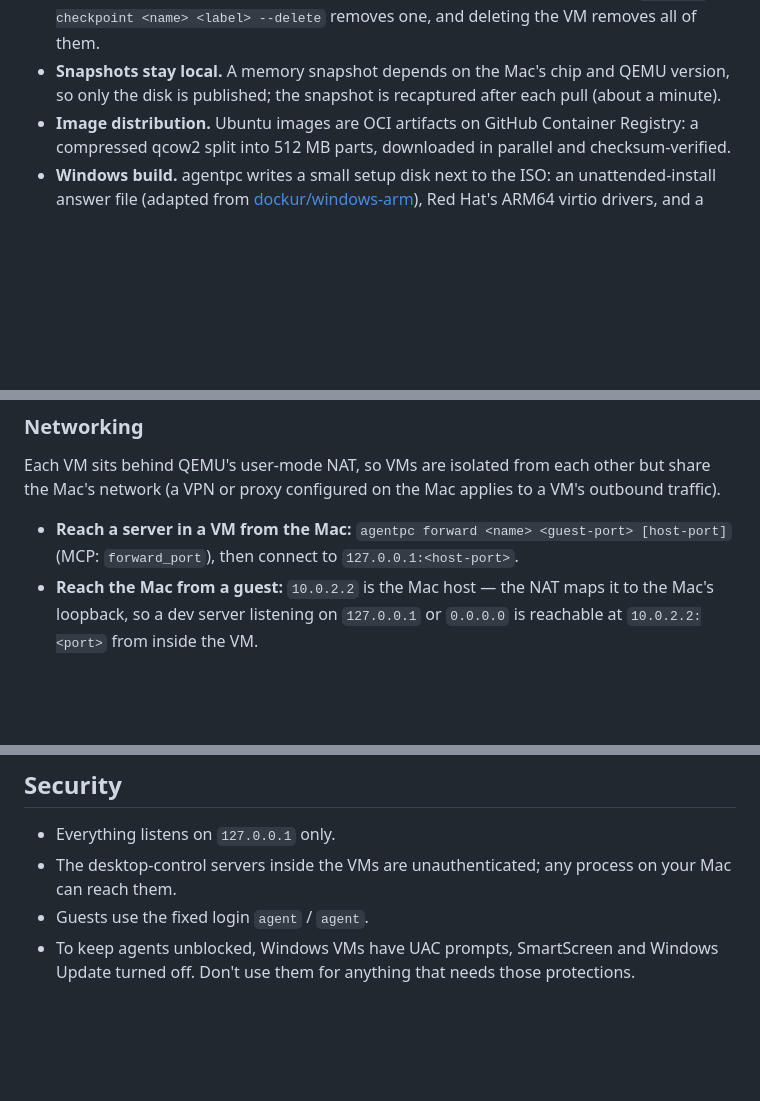
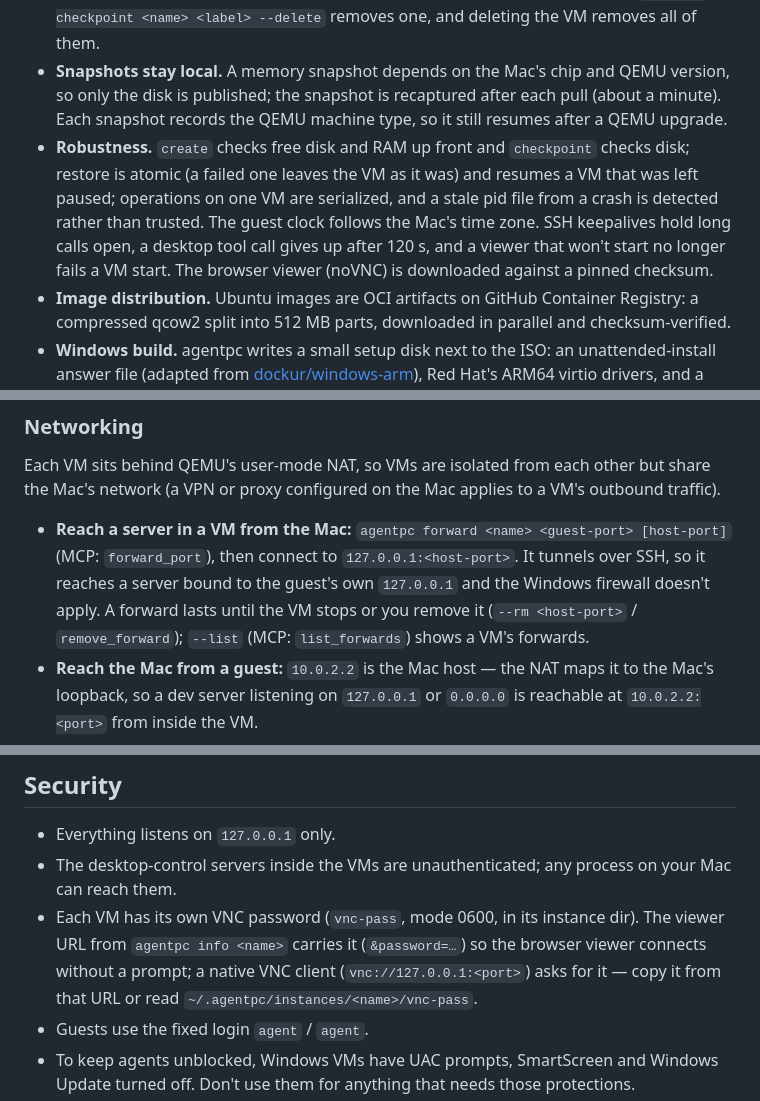
Before and after one commit to pawanpaudel93/agentpc, a Markdown page: README.md, 3 parts joined by grey strips. Rendered like a GitHub page; blank space fills up the shorter version.

```diff
--- a/README.md
+++ b/README.md
@@ -324,7 +334,14 @@ The guest login is `agent` / `agent`.
   takes disk space about equal to the memory in use (3–4 GB for Windows); `agentpc checkpoint
   <name> <label> --delete` removes one, and deleting the VM removes all of them.
 - **Snapshots stay local.** A memory snapshot depends on the Mac's chip and QEMU version, so
-  only the disk is published; the snapshot is recaptured after each pull (about a minute).
+  only the disk is published; the snapshot is recaptured after each pull (about a minute). Each
+  snapshot records the QEMU machine type, so it still resumes after a QEMU upgrade.
+- **Robustness.** `create` checks free disk and RAM up front and `checkpoint` checks disk;
+  restore is atomic (a failed one leaves the VM as it was) and resumes a VM that was left paused;
+  operations on one VM are serialized, and a stale pid file from a crash is detected rather than
+  trusted. The guest clock follows the Mac's time zone. SSH keepalives hold long calls open, a
+  desktop tool call gives up after 120 s, and a viewer that won't start no longer fails a VM
+  start. The browser viewer (noVNC) is downloaded against a pinned checksum.
 - **Image distribution.** Ubuntu images are OCI artifacts on GitHub Container Registry: a
   compressed qcow2 split into 512 MB parts, downloaded in parallel and checksum-verified.
 - **Windows build.** agentpc writes a small setup disk next to the ISO: an unattended-install
@@ -354,7 +371,10 @@ Each VM sits behind QEMU's user-mode NAT, so VMs are isolated from each other bu
 Mac's network (a VPN or proxy configured on the Mac applies to a VM's outbound traffic).
 
 - **Reach a server in a VM from the Mac:** `agentpc forward <name> <guest-port> [host-port]`
-  (MCP: `forward_port`), then connect to `127.0.0.1:<host-port>`.
+  (MCP: `forward_port`), then connect to `127.0.0.1:<host-port>`. It tunnels over SSH, so it
+  reaches a server bound to the guest's own `127.0.0.1` and the Windows firewall doesn't apply.
+  A forward lasts until the VM stops or you remove it (`--rm <host-port>` / `remove_forward`);
+  `--list` (MCP: `list_forwards`) shows a VM's forwards.
 - **Reach the Mac from a guest:** `10.0.2.2` is the Mac host — the NAT maps it to the Mac's
   loopback, so a dev server listening on `127.0.0.1` or `0.0.0.0` is reachable at
   `10.0.2.2:<port>` from inside the VM.
@@ -421,6 +441,10 @@ To only reclaim disk space, `agentpc clean` deletes what can be downloaded again
 - Everything listens on `127.0.0.1` only.
 - The desktop-control servers inside the VMs are unauthenticated; any process on your Mac can
   reach them.
+- Each VM has its own VNC password (`vnc-pass`, mode 0600, in its instance dir). The viewer URL
+  from `agentpc info <name>` carries it (`&password=…`) so the browser viewer connects without a
+  prompt; a native VNC client (`vnc://127.0.0.1:<port>`) asks for it — copy it from that URL or
+  read `~/.agentpc/instances/<name>/vnc-pass`.
 - Guests use the fixed login `agent` / `agent`.
 - To keep agents unblocked, Windows VMs have UAC prompts, SmartScreen and Windows Update turned
   off. Don't use them for anything that needs those protections.
```
Also changed, not shown: other parts of README.md (+26 -16 lines), AGENTS.md (+13 -8 lines), 1 other file.
